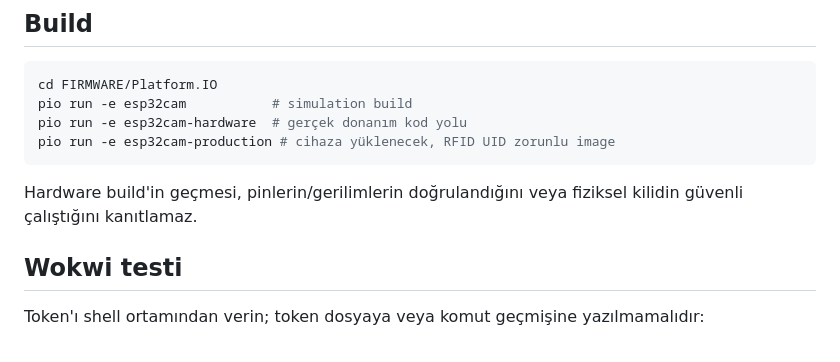
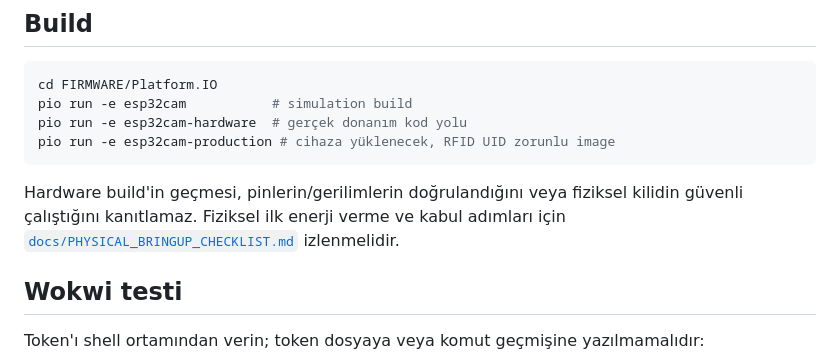
Before and after one commit to eemreinceer/Smart_Safe, a Markdown page: README.md, the part around the change. Rendered like a GitHub page.

Commit message:
Document safe hardware bring-up gate

````diff
--- a/README.md
+++ b/README.md
@@ -63,6 +63,8 @@ pio run -e esp32cam-production # cihaza yüklenecek, RFID UID zorunlu image
 ```
 
 Hardware build'in geçmesi, pinlerin/gerilimlerin doğrulandığını veya fiziksel kilidin güvenli çalıştığını kanıtlamaz.
+Fiziksel ilk enerji verme ve kabul adımları için
+[`docs/PHYSICAL_BRINGUP_CHECKLIST.md`](docs/PHYSICAL_BRINGUP_CHECKLIST.md) izlenmelidir.
 
 ## Wokwi testi
 
````
Also changed, not shown: docs/PHYSICAL_BRINGUP_CHECKLIST.md (added, +73 -0 lines).
